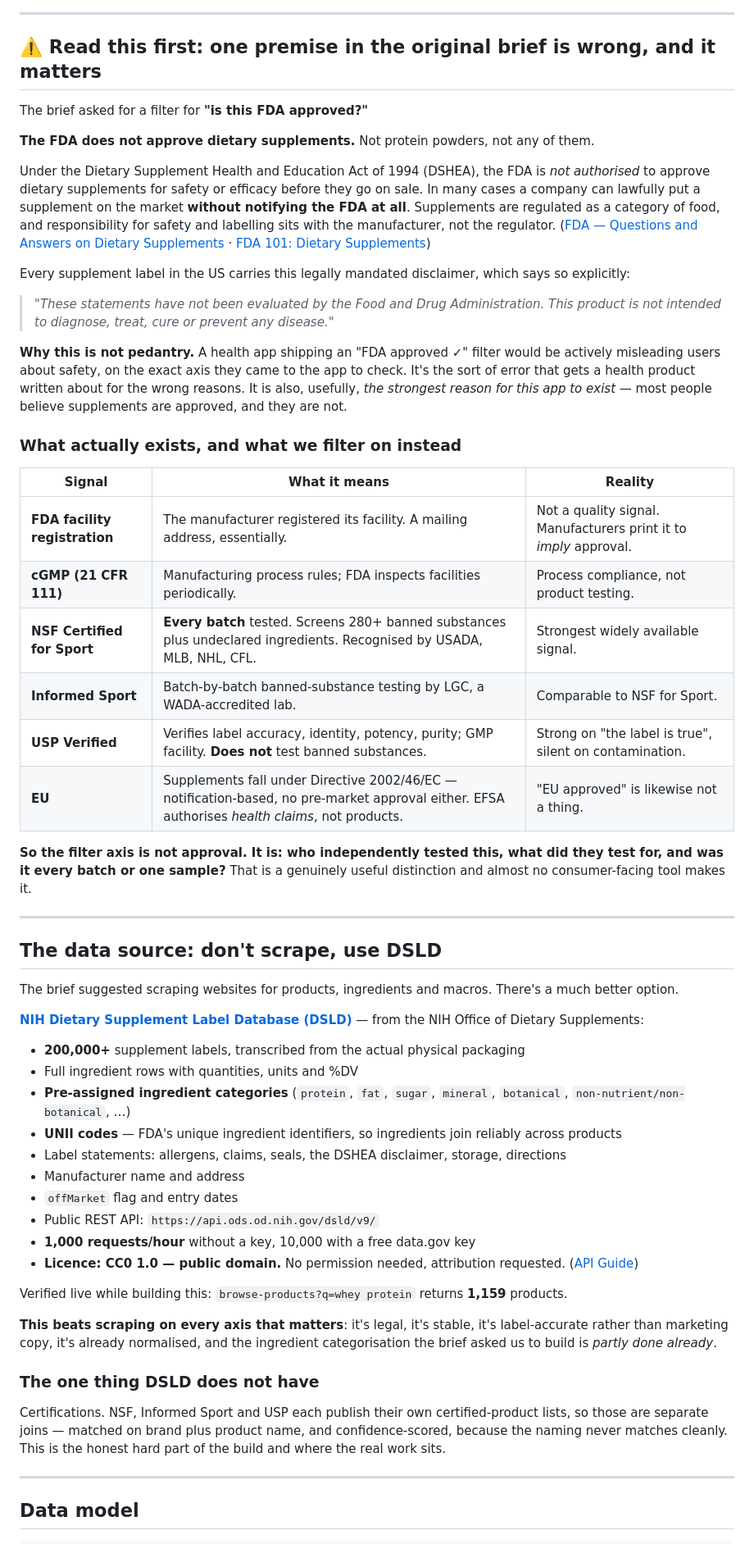
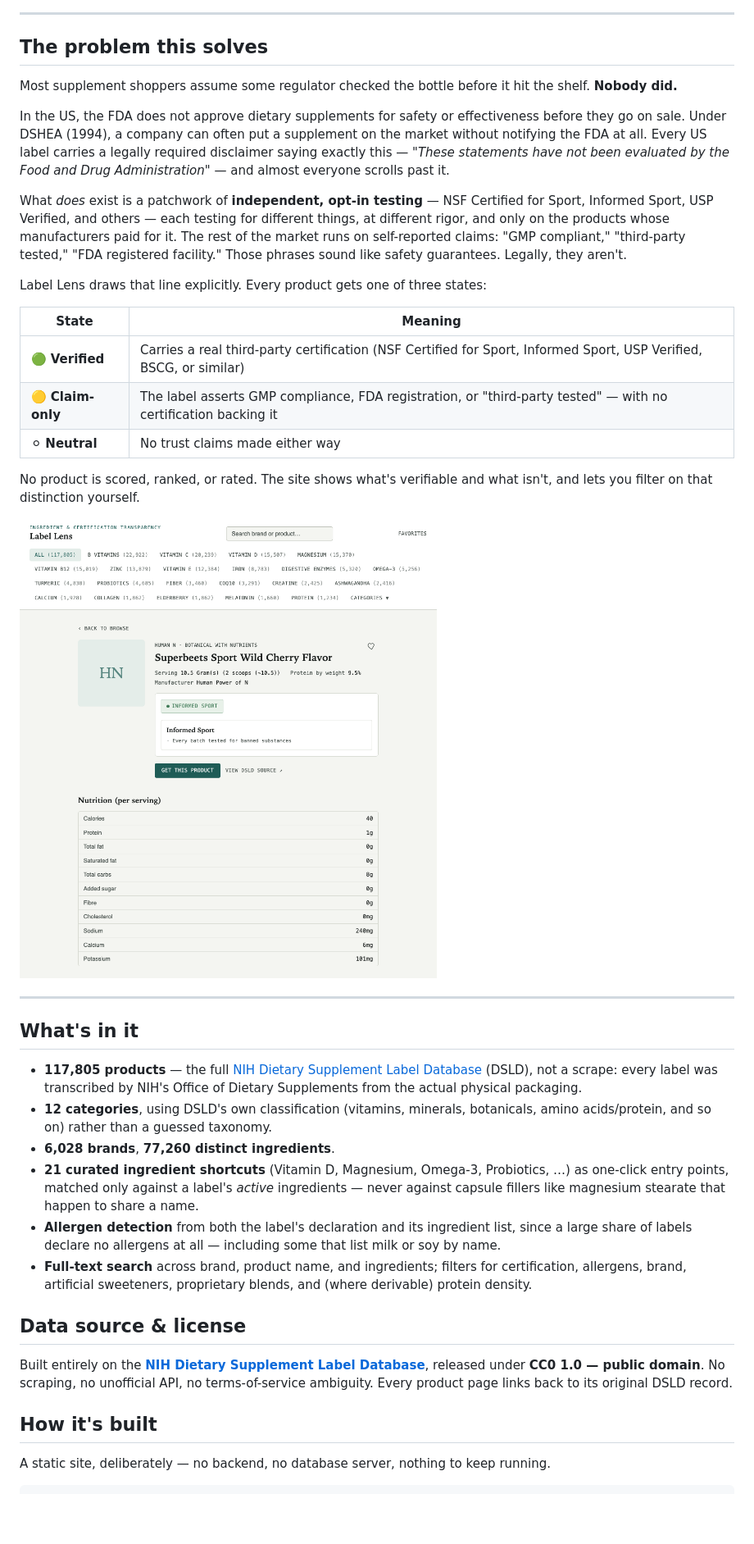
Before and after one commit to P-bhandari/ingredient-scanner, a Markdown page: README.md, the part around one of its changes. Shown at 82% size. Rendered like a GitHub page; pictures changed too: docs/screenshot-product.png (added); blank space fills up the shorter version.

````diff
--- a/README.md
+++ b/README.md
@@ -6,64 +13,43 @@ Working name. Alternatives at the bottom.
 
 ---
 
-## ⚠️ Read this first: one premise in the original brief is wrong, and it matters
+## The problem this solves
 
-The brief asked for a filter for **"is this FDA approved?"**
+Most supplement shoppers assume some regulator checked the bottle before it hit the shelf. **Nobody did.**
 
-**The FDA does not approve dietary supplements.** Not protein powders, not any of them.
+In the US, the FDA does not approve dietary supplements for safety or effectiveness before they go on sale. Under DSHEA (1994), a company can often put a supplement on the market without notifying the FDA at all. Every US label carries a legally required disclaimer saying exactly this — *"These statements have not been evaluated by the Food and Drug Administration"* — and almost everyone scrolls past it.
 
-Under the Dietary Supplement Health and Education Act of 1994 (DSHEA), the FDA is *not authorised* to approve dietary supplements for safety or efficacy before they go on sale. In many cases a company can lawfully put a supplement on the market **without notifying the FDA at all**. Supplements are regulated as a category of food, and responsibility for safety and labelling sits with the manufacturer, not the regulator.
-([FDA — Questions and Answers on Dietary Supplements](https://www.fda.gov/food/information-consumers-using-dietary-supplements/questions-and-answers-dietary-supplements) · [FDA 101: Dietary Supplements](https://www.fda.gov/consumers/consumer-updates/fda-101-dietary-supplements))
+What *does* exist is a patchwork of **independent, opt-in testing** — NSF Certified for Sport, Informed Sport, USP Verified, and others — each testing for different things, at different rigor, and only on the products whose manufacturers paid for it. The rest of the market runs on self-reported claims: "GMP compliant," "third-party tested," "FDA registered facility." Those phrases sound like safety guarantees. Legally, they aren't.
 
-Every supplement label in the US carries this legally mandated disclaimer, which says so explicitly:
+Label Lens draws that line explicitly. Every product gets one of three states:
 
-> *"These statements have not been evaluated by the Food and Drug Administration. This product is not intended to diagnose, treat, cure or prevent any disease."*
+| State | Meaning |
+|---|---|
+| 🟢 **Verified** | Carries a real third-party certification (NSF Certified for Sport, Informed Sport, USP Verified, BSCG, or similar) |
+| 🟡 **Claim-only** | The label asserts GMP compliance, FDA registration, or "third-party tested" — with no certification backing it |
+| ⚪ **Neutral** | No trust claims made either way |
 
-**Why this is not pedantry.** A health app shipping an "FDA approved ✓" filter would be actively misleading users about safety, on the exact axis they came to the app to check. It's the sort of error that gets a health product written about for the wrong reasons. It is also, usefully, *the strongest reason for this app to exist* — most people believe supplements are approved, and they are not.
+No product is scored, ranked, or rated. The site shows what's verifiable and what isn't, and lets you filter on that distinction yourself.
 
-### What actually exists, and what we filter on instead
-
-| Signal | What it means | Reality |
-|---|---|---|
-| **FDA facility registration** | The manufacturer registered its facility. A mailing address, essentially. | Not a quality signal. Manufacturers print it to *imply* approval. |
-| **cGMP (21 CFR 111)** | Manufacturing process rules; FDA inspects facilities periodically. | Process compliance, not product testing. |
-| **NSF Certified for Sport** | **Every batch** tested. Screens 280+ banned substances plus undeclared ingredients. Recognised by USADA, MLB, NHL, CFL. | Strongest widely available signal. |
-| **Informed Sport** | Batch-by-batch banned-substance testing by LGC, a WADA-accredited lab. | Comparable to NSF for Sport. |
-| **USP Verified** | Verifies label accuracy, identity, potency, purity; GMP facility. **Does not** test banned substances. | Strong on "the label is true", silent on contamination. |
-| **EU** | Supplements fall under Directive 2002/46/EC — notification-based, no pre-market approval either. EFSA authorises *health claims*, not products. | "EU approved" is likewise not a thing. |
-
-**So the filter axis is not approval. It is: who independently tested this, what did they test for, and was it every batch or one sample?** That is a genuinely useful distinction and almost no consumer-facing tool makes it.
+![A product page: certification badge, what it actually covers, and a link back to the source label](docs/screenshot-product.png)
 
 ---
 
-## The data source: don't scrape, use DSLD
+## What's in it
 
-The brief suggested scraping websites for products, ingredients and macros. There's a much better option.
+- **117,805 products** — the full [NIH Dietary Supplement Label Database](https://dsld.od.nih.gov/) (DSLD), not a scrape: every label was transcribed by NIH's Office of Dietary Supplements from the actual physical packaging.
+- **12 categories**, using DSLD's own classification (vitamins, minerals, botanicals, amino acids/protein, and so on) rather than a guessed taxonomy.
+- **6,028 brands**, **77,260 distinct ingredients**.
+- **21 curated ingredient shortcuts** (Vitamin D, Magnesium, Omega-3, Probiotics, …) as one-click entry points, matched only against a label's *active* ingredients — never against capsule fillers like magnesium stearate that happen to share a name.
+- **Allergen detection** from both the label's declaration and its ingredient list, since a large share of labels declare no allergens at all — including some that list milk or soy by name.
+- **Full-text search** across brand, product name, and ingredients; filters for certification, allergens, brand, artificial sweeteners, proprietary blends, and (where derivable) protein density.
 
-**[NIH Dietary Supplement Label Database (DSLD)](https://dsld.od.nih.gov/)** — from the NIH Office of Dietary Supplements:
+## Data source & license
 
-- **200,000+** supplement labels, transcribed from the actual physical packaging
-- Full ingredient rows with quantities, units and %DV
-- **Pre-assigned ingredient categories** (`protein`, `fat`, `sugar`, `mineral`, `botanical`, `non-nutrient/non-botanical`, …)
-- **UNII codes** — FDA's unique ingredient identifiers, so ingredients join reliably across products
-- Label statements: allergens, claims, seals, the DSHEA disclaimer, storage, directions
-- Manufacturer name and address
-- `offMarket` flag and entry dates
-- Public REST API: `https://api.ods.od.nih.gov/dsld/v9/`
-- **1,000 requests/hour** without a key, 10,000 with a free data.gov key
-- **Licence: CC0 1.0 — public domain.** No permission needed, attribution requested.
-  ([API Guide](https://dsld.od.nih.gov/api-guide))
+Built entirely on the **[NIH Dietary Supplement Label Database](https://dsld.od.nih.gov/)**, released under **CC0 1.0 — public domain**. No scraping, no unofficial API, no terms-of-service ambiguity. Every product page links back to its original DSLD record.
 
-Verified live while building this: `browse-products?q=whey protein` returns **1,159** products.
+## How it's built
 
-**This beats scraping on every axis that matters**: it's legal, it's stable, it's label-accurate rather than marketing copy, it's already normalised, and the ingredient categorisation the brief asked us to build is *partly done already*.
-
-### The one thing DSLD does not have
-
-Certifications. NSF, Informed Sport and USP each publish their own certified-product lists, so those are separate joins — matched on brand plus product name, and confidence-scored, because the naming never matches cleanly. This is the honest hard part of the build and where the real work sits.
-
----
-
-## Data model
+A static site, deliberately — no backend, no database server, nothing to keep running.
 
 ```
````
Also changed, not shown: other parts of README.md (+41 -57 lines), docs/screenshot-browse.png (added), 1 other file.
